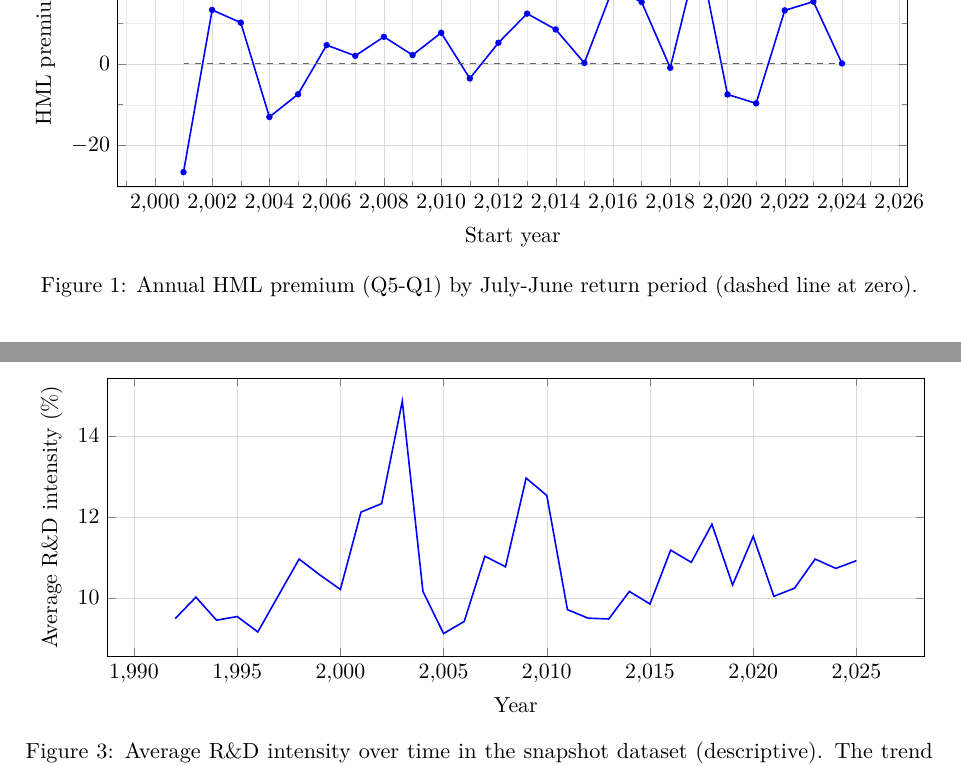
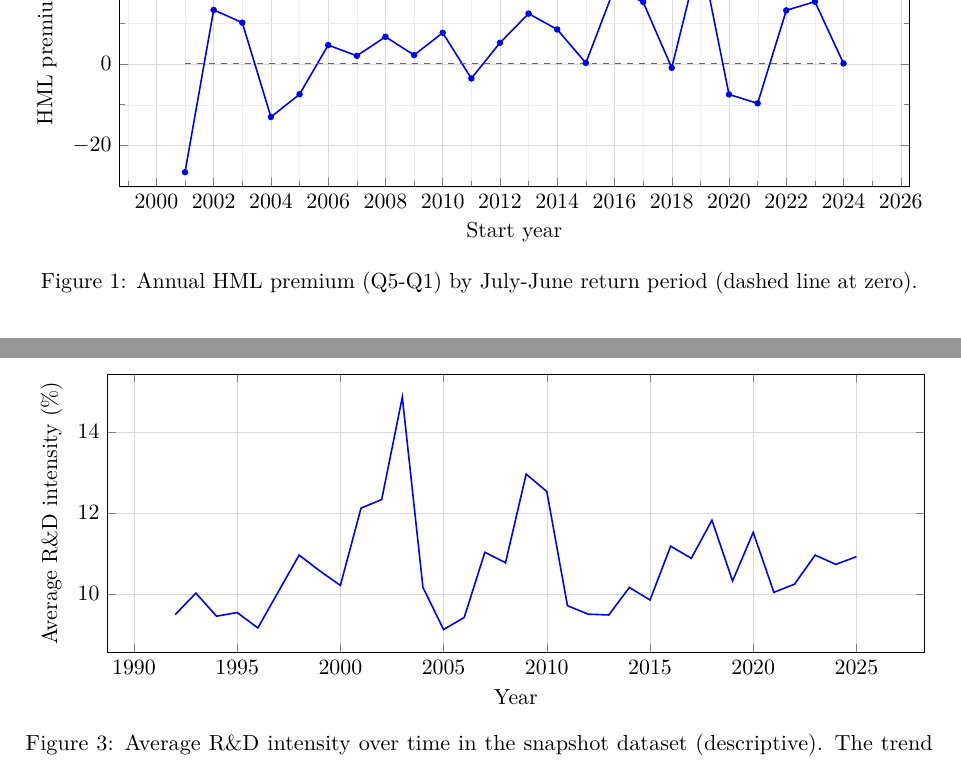
Before and after one commit to vastdreams/fse-rnd-alpha, a LaTeX paper (paper_latex/main.tex): two parts of pages 14 and 18 of 33, joined at a grey line, cut so that both start at the same text. Compiled offline with pdfLaTeX.

Commit message:
Fix year axis labels - remove comma thousands separators
Added x tick label style={/pgf/number format/1000 sep=} to all charts
Years now show as 2000, 2002, etc. instead of 2,000, 2,002

```diff
--- a/paper_latex/main.tex
+++ b/paper_latex/main.tex
@@ -483,6 +483,7 @@ Figure~\ref{fig:annual_hml} displays the annual premium series, showing year-to-
     minor grid style={line width=.1pt,draw=gray!15},
     minor tick num=1,
     ymin=-30, ymax=45,
+    x tick label style={/pgf/number format/1000 sep=},
 ]
 \addplot+[mark=*,mark size=1.2pt,thick] table [x=year_start,y=hml_premium,col sep=comma] {data/annual_hml_premium.csv};
 \addplot[black!60,dashed] coordinates {(2001,0) (2024,0)};
@@ -608,6 +609,7 @@ To address the common critique that the premium is ``just sector exposure,'' Tab
     ylabel={Average R\&D intensity (\%)},
     grid=both,
     major grid style={line width=.2pt,draw=gray!30},
+    x tick label style={/pgf/number format/1000 sep=},
 ]
 \addplot+[mark=none,thick] table [x=year,y=avg_rd_intensity,col sep=comma] {data/rd_trends.csv};
 \end{axis}
```
Also changed, not shown: paper_latex/main.pdf, paper_latex/main.tex (2 more changed lines), 1 other file.
